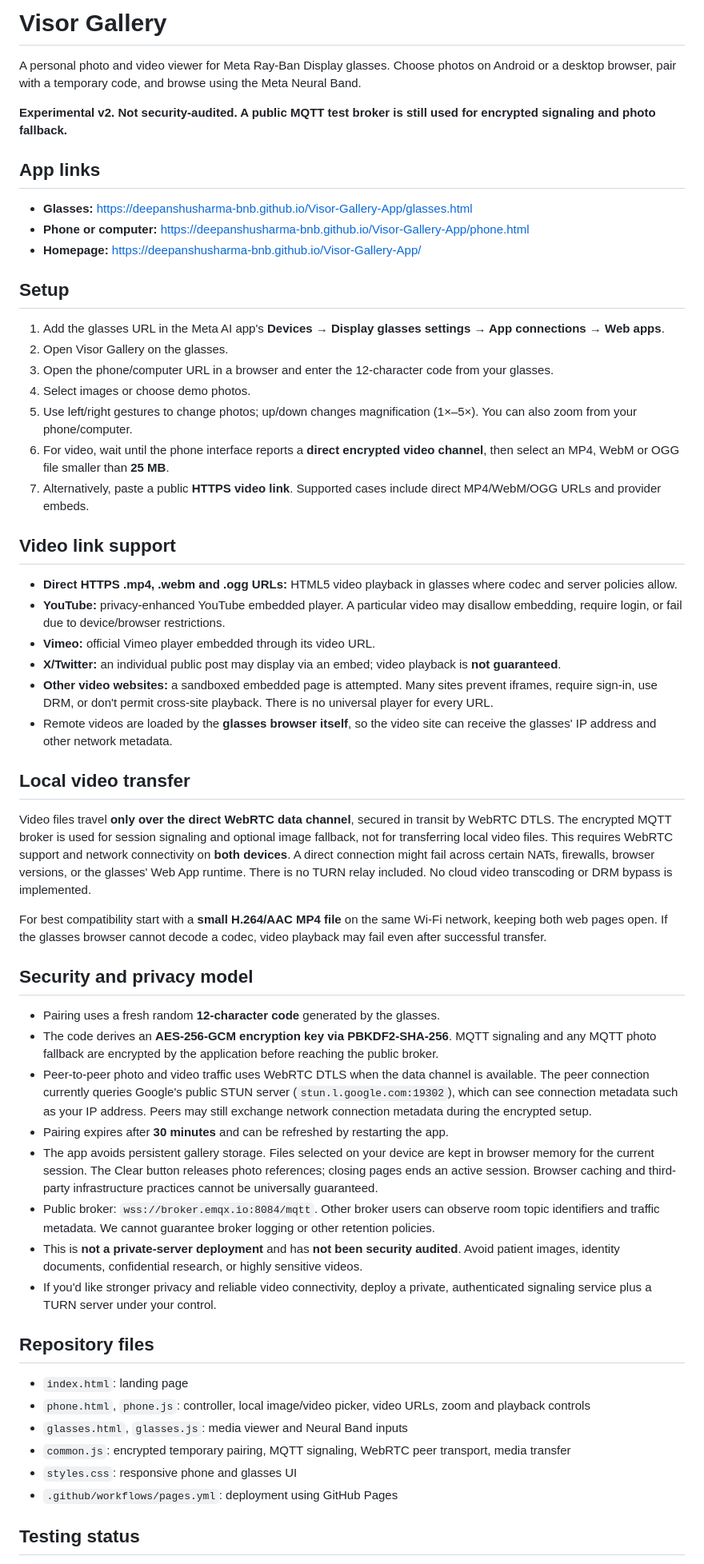
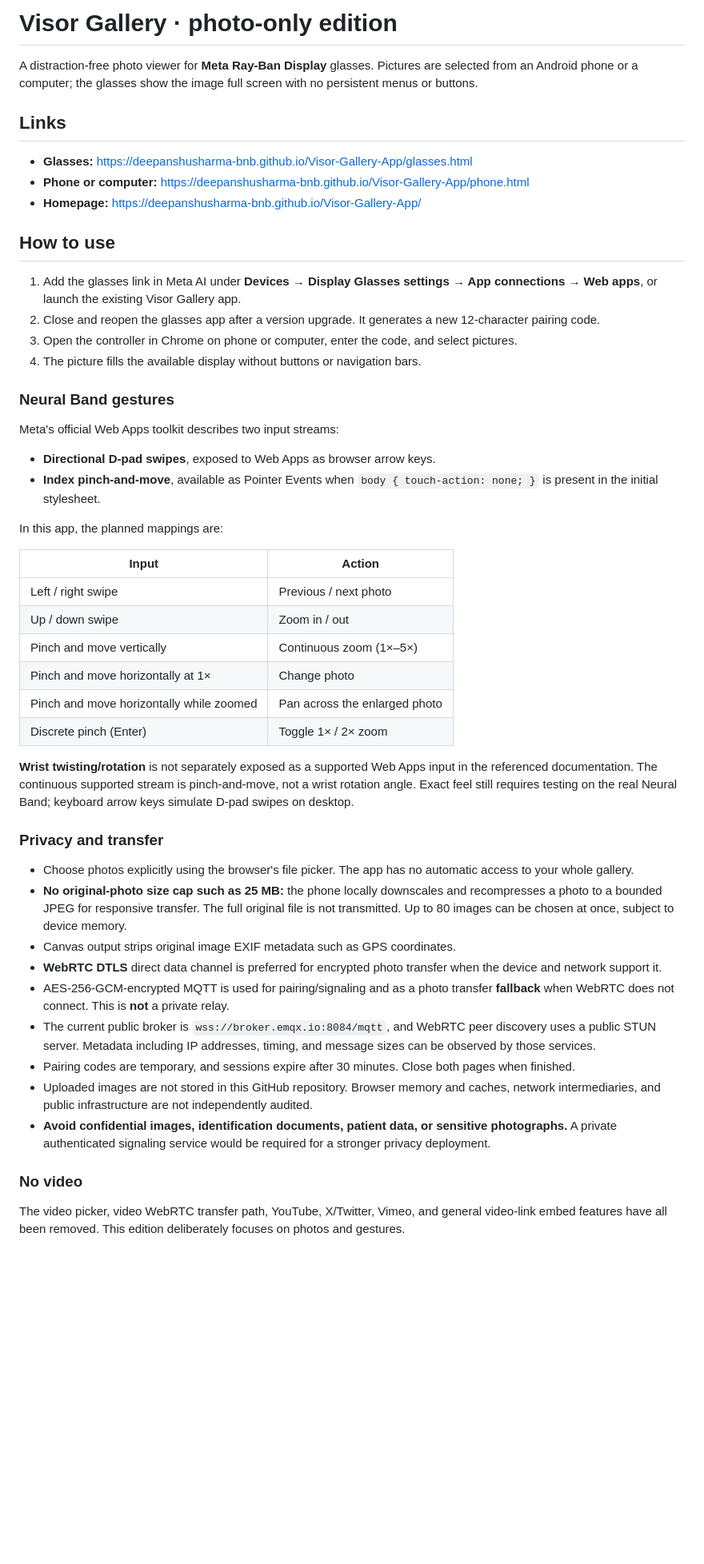
Before and after one commit to DeepanshuSharma-BNB/Visor-Gallery-App, a Markdown page: README.md, the part around one of its changes. Shown at 80% size. GitHub-like rendering; blank space fills up the shorter version.

Commit message:
Document and publish photo-only Visor Gallery v3 in README.md

```diff
--- a/README.md
+++ b/README.md
@@ -1,59 +1,53 @@
-# Visor Gallery
+# Visor Gallery · photo-only edition
 
-A personal photo and video viewer for Meta Ray-Ban Display glasses. Choose photos on Android or a desktop browser, pair with a temporary code, and browse using the Meta Neural Band.
+A distraction-free photo viewer for **Meta Ray-Ban Display** glasses. Pictures are selected from an Android phone or a computer; the glasses show the image full screen with no persistent menus or buttons.
 
-**Experimental v2. Not security-audited. A public MQTT test broker is still used for encrypted signaling and photo fallback.**
-
-## App links
+## Links
 
 - **Glasses:** https://deepanshusharma-bnb.github.io/Visor-Gallery-App/glasses.html
 - **Phone or computer:** https://deepanshusharma-bnb.github.io/Visor-Gallery-App/phone.html
 - **Homepage:** https://deepanshusharma-bnb.github.io/Visor-Gallery-App/
 
-## Setup
+## How to use
 
-1. Add the glasses URL in the Meta AI app's **Devices → Display glasses settings → App connections → Web apps**.
-2. Open Visor Gallery on the glasses.
-3. Open the phone/computer URL in a browser and enter the 12-character code from your glasses.
-4. Select images or choose demo photos.
-5. Use left/right gestures to change photos; up/down changes magnification (1×–5×). You can also zoom from your phone/computer.
-6. For video, wait until the phone interface reports a **direct encrypted video channel**, then select an MP4, WebM or OGG file smaller than **25 MB**.
-7. Alternatively, paste a public **HTTPS video link**. Supported cases include direct MP4/WebM/OGG URLs and provider embeds.
+1. Add the glasses link in Meta AI under **Devices → Display Glasses settings → App connections → Web apps**, or launch the existing Visor Gallery app.
+2. Close and reopen the glasses app after a version upgrade. It generates a new 12-character pairing code.
+3. Open the controller in Chrome on phone or computer, enter the code, and select pictures.
+4. The picture fills the available display without buttons or navigation bars.
 
-## Video link support
+### Neural Band gestures
 
-- **Direct HTTPS .mp4, .webm and .ogg URLs:** HTML5 video playback in glasses where codec and server policies allow.
-- **YouTube:** privacy-enhanced YouTube embedded player. A particular video may disallow embedding, require login, or fail due to device/browser restrictions.
-- **Vimeo:** official Vimeo player embedded through its video URL.
-- **X/Twitter:** an individual public post may display via an embed; video playback is **not guaranteed**.
-- **Other video websites:** a sandboxed embedded page is attempted. Many sites prevent iframes, require sign-in, use DRM, or don't permit cross-site playback. There is no universal player for every URL.
-- Remote videos are loaded by the **glasses browser itself**, so the video site can receive the glasses' IP address and other network metadata.
+Meta's official Web Apps toolkit describes two input streams:
 
-## Local video transfer
+- **Directional D-pad swipes**, exposed to Web Apps as browser arrow keys.
+- **Index pinch-and-move**, available as Pointer Events when `body { touch-action: none; }` is present in the initial stylesheet.
 
-Video files travel **only over the direct WebRTC data channel**, secured in transit by WebRTC DTLS. The encrypted MQTT broker is used for session signaling and optional image fallback, not for transferring local video files. This requires WebRTC support and network connectivity on **both devices**. A direct connection might fail across certain NATs, firewalls, browser versions, or the glasses' Web App runtime. There is no TURN relay included. No cloud video transcoding or DRM bypass is implemented.
+In this app, the planned mappings are:
 
-For best compatibility start with a **small H.264/AAC MP4 file** on the same Wi-Fi network, keeping both web pages open. If the glasses browser cannot decode a codec, video playback may fail even after successful transfer.
+| Input | Action |
+|---|---|
+| Left / right swipe | Previous / next photo |
+| Up / down swipe | Zoom in / out |
+| Pinch and move vertically | Continuous zoom (1×–5×) |
+| Pinch and move horizontally at 1× | Change photo |
+| Pinch and move horizontally while zoomed | Pan across the enlarged photo |
+| Discrete pinch (Enter) | Toggle 1× / 2× zoom |
 
-## Security and privacy model
+**Wrist twisting/rotation** is not separately exposed as a supported Web Apps input in the referenced documentation. The continuous supported stream is pinch-and-move, not a wrist rotation angle. Exact feel still requires testing on the real Neural Band; keyboard arrow keys simulate D-pad swipes on desktop.
 
-- Pairing uses a fresh random **12-character code** generated by the glasses.
-- The code derives an **AES-256-GCM encryption key via PBKDF2-SHA-256**. MQTT signaling and any MQTT photo fallback are encrypted by the application before reaching the public broker.
-- Peer-to-peer photo and video traffic uses WebRTC DTLS when the data channel is available. The peer connection currently queries Google's public STUN server (`stun.l.google.com:19302`), which can see connection metadata such as your IP address. Peers may still exchange network connection metadata during the encrypted setup.
-- Pairing expires after **30 minutes** and can be refreshed by restarting the app.
-- The app avoids persistent gallery storage. Files selected on your device are kept in browser memory for the current session. The Clear button releases photo references; closing pages ends an active session. Browser caching and third-party infrastructure practices cannot be universally guaranteed.
-- Public broker: `wss://broker.emqx.io:8084/mqtt`. Other broker users can observe room topic identifiers and traffic metadata. We cannot guarantee broker logging or other retention policies.
-- This is **not a private-server deployment** and has **not been security audited**. Avoid patient images, identity documents, confidential research, or highly sensitive videos.
-- If you'd like stronger privacy and reliable video connectivity, deploy a private, authenticated signaling service plus a TURN server under your control.
+### Privacy and transfer
 
-## Repository files
+- Choose photos explicitly using the browser's file picker. The app has no automatic access to your whole gallery.
+- **No original-photo size cap such as 25 MB:** the phone locally downscales and recompresses a photo to a bounded JPEG for responsive transfer. The full original file is not transmitted. Up to 80 images can be chosen at once, subject to device memory.
+- Canvas output strips original image EXIF metadata such as GPS coordinates.
+- **WebRTC DTLS** direct data channel is preferred for encrypted photo transfer when the device and network support it.
+- AES-256-GCM-encrypted MQTT is used for pairing/signaling and as a photo transfer **fallback** when WebRTC does not connect. This is **not** a private relay.
+- The current public broker is `wss://broker.emqx.io:8084/mqtt`, and WebRTC peer discovery uses a public STUN server. Metadata including IP addresses, timing, and message sizes can be observed by those services.
+- Pairing codes are temporary, and sessions expire after 30 minutes. Close both pages when finished.
+- Uploaded images are not stored in this GitHub repository. Browser memory and caches, network intermediaries, and public infrastructure are not independently audited.
+- **Avoid confidential images, identification documents, patient data, or sensitive photographs.** A private authenticated signaling service would be required for a stronger privacy deployment.
 
-- `index.html`: landing page
-- `phone.html`, `phone.js`: controller, local image/video picker, video URLs, zoom and playback controls
-- `glasses.html`, `glasses.js`: media viewer and Neural Band inputs
-- `common.js`: encrypted temporary pairing, MQTT signaling, WebRTC peer transport, media transfer
-- `styles.css`: responsive phone and glasses UI
-- `.github/workflows/pages.yml`: deployment using GitHub Pages
+### No video
 
-## Testing status
+The video picker, video WebRTC transfer path, YouTube, X/Twitter, Vimeo, and general video-link embed features have all been removed. This edition deliberately focuses on photos and gestures.
 
```
Also changed, not shown: other parts of README.md (+11 -1 lines).
